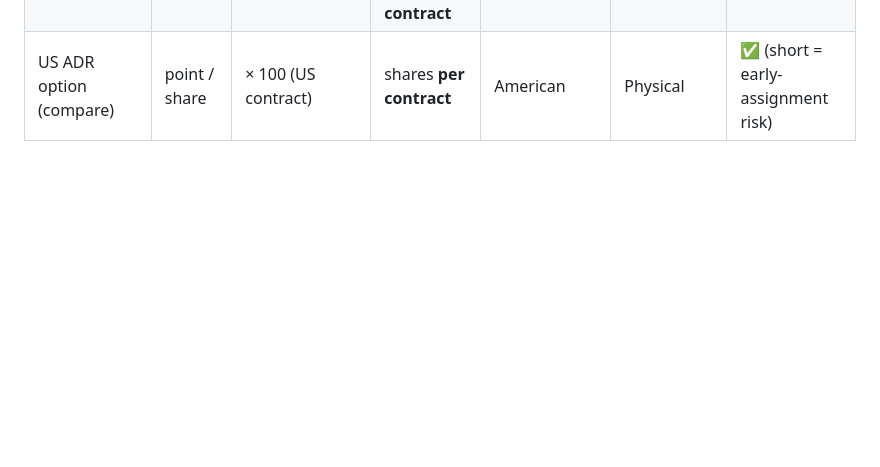
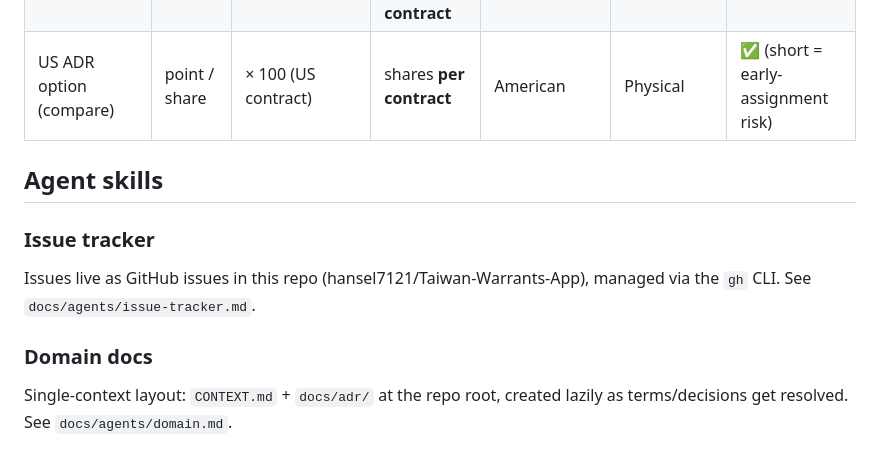
Before and after one commit to hansel7121/Taiwan-Warrants-App, a Markdown page: CLAUDE.md, the part around the change. Rendered like a GitHub page; blank space fills up the shorter version.

Commit message:
chore: set up mattpocock-skills agent config (GitHub tracker, single-context domain docs)

```diff
--- a/CLAUDE.md
+++ b/CLAUDE.md
@@ -155,3 +155,13 @@ These are the domain rules that govern all pricing, sizing, and P&L math in this
 | Warrant | unit | × 1,000 (units per 張) | shares delivered **per unit** | American-exercisable (traded, not exercised) | Cash | ❌ Long-only — cannot write/short |
 | TW equity option | point / share | × 2,000 (contract size) | shares delivered **per contract** | European | Cash | ✅ |
 | US ADR option (compare) | point / share | × 100 (US contract) | shares **per contract** | American | Physical | ✅ (short = early-assignment risk) |
+
+## Agent skills
+
+### Issue tracker
+
+Issues live as GitHub issues in this repo (hansel7121/Taiwan-Warrants-App), managed via the `gh` CLI. See `docs/agents/issue-tracker.md`.
+
+### Domain docs
+
+Single-context layout: `CONTEXT.md` + `docs/adr/` at the repo root, created lazily as terms/decisions get resolved. See `docs/agents/domain.md`.
```
Also changed, not shown: docs/agents/domain.md (added, +51 -0 lines), docs/agents/issue-tracker.md (added, +45 -0 lines).
